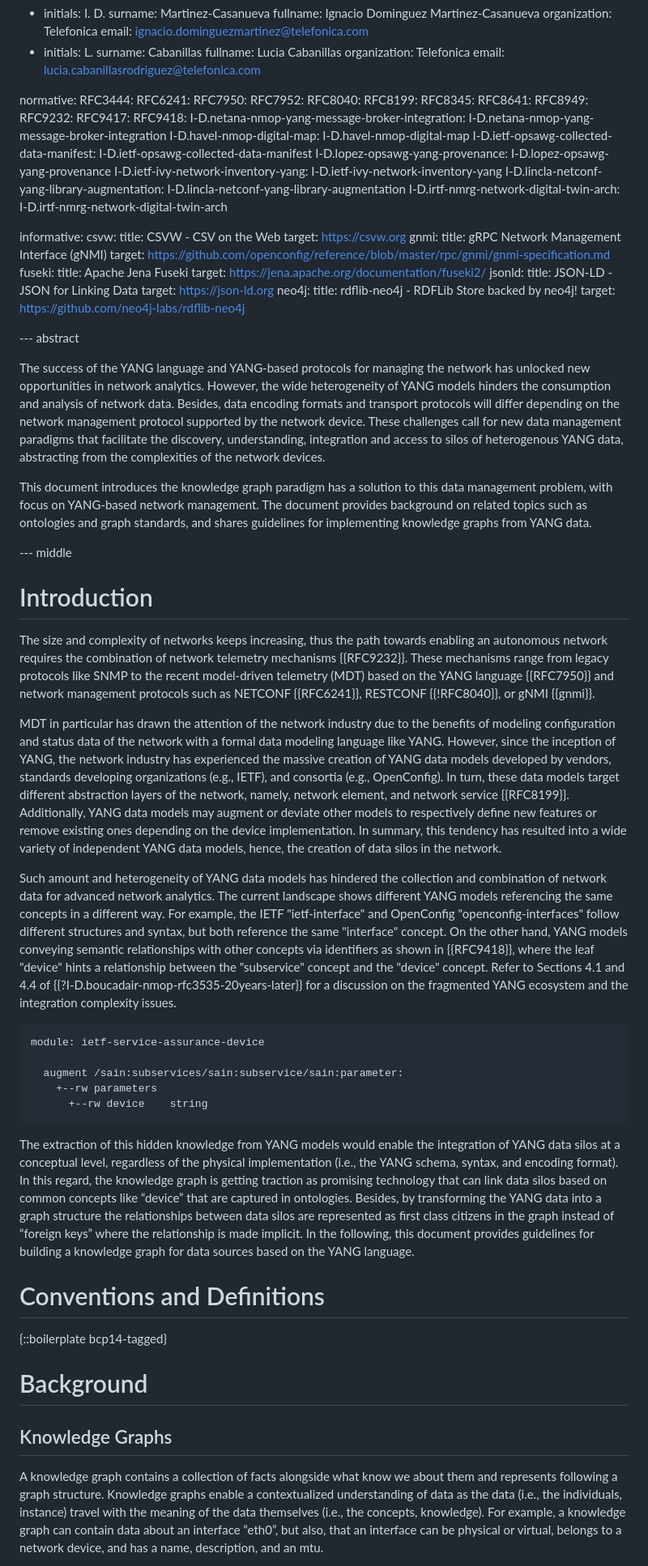
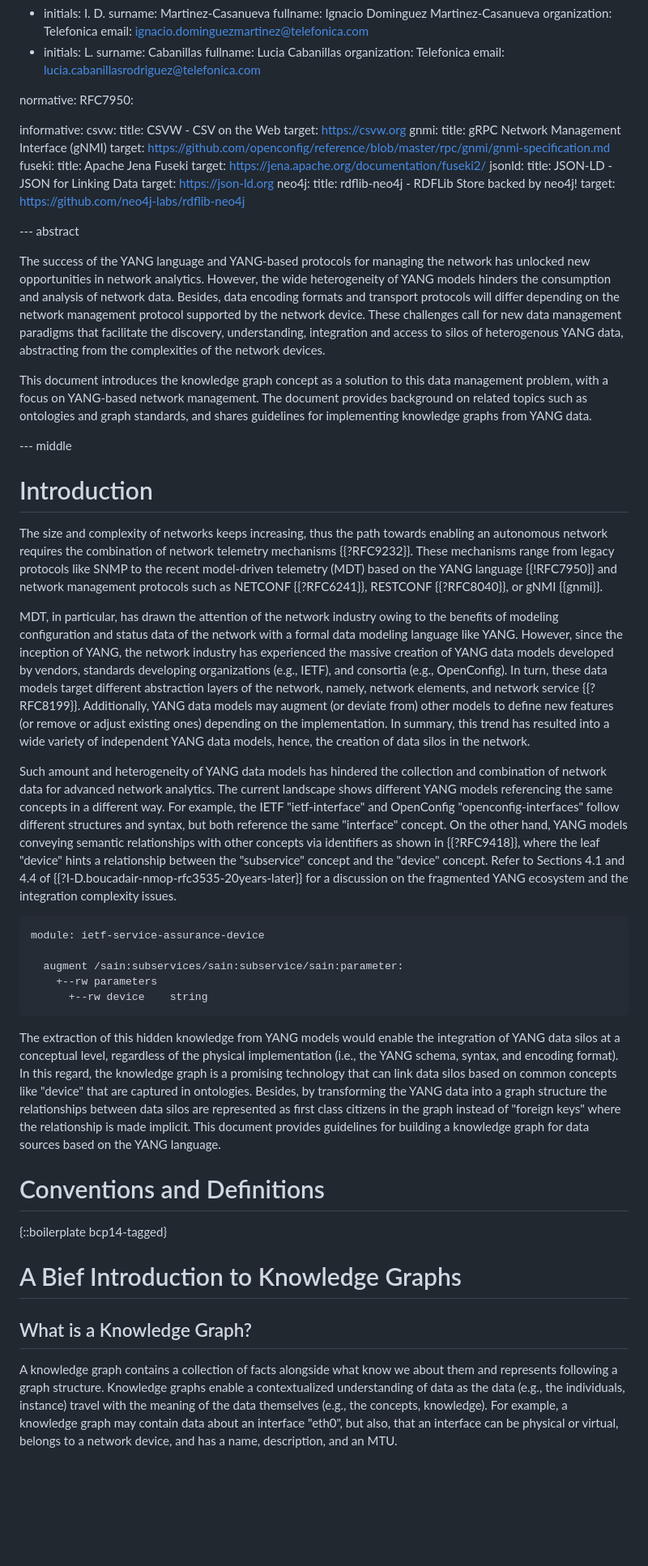
Before and after one commit to idomingu/knowledge-graph-yang, a Markdown page: draft-marcas-nmop-knowledge-graph-yang.md, the part around the change printed below. Shown: that part at 81% size. Drawn GitHub-style; blank space fills up the shorter version.

```diff
--- a/draft-marcas-nmop-knowledge-graph-yang.md
+++ b/draft-marcas-nmop-knowledge-graph-yang.md
@@ -37,25 +37,7 @@ author:
   email: lucia.cabanillasrodriguez@telefonica.com
 
 normative:
-  RFC3444:
-  RFC6241:
   RFC7950:
-  RFC7952:
-  RFC8040:
-  RFC8199:
-  RFC8345:
-  RFC8641:
-  RFC8949:
-  RFC9232:
-  RFC9417:
-  RFC9418:
-  I-D.netana-nmop-yang-message-broker-integration: I-D.netana-nmop-yang-message-broker-integration
-  I-D.havel-nmop-digital-map: I-D.havel-nmop-digital-map
-  I-D.ietf-opsawg-collected-data-manifest: I-D.ietf-opsawg-collected-data-manifest
-  I-D.lopez-opsawg-yang-provenance: I-D.lopez-opsawg-yang-provenance
-  I-D.ietf-ivy-network-inventory-yang: I-D.ietf-ivy-network-inventory-yang
-  I-D.lincla-netconf-yang-library-augmentation: I-D.lincla-netconf-yang-library-augmentation
-  I-D.irtf-nmrg-network-digital-twin-arch: I-D.irtf-nmrg-network-digital-twin-arch
 
 informative:
   csvw:
@@ -78,17 +60,17 @@ informative:
 
 The success of the YANG language and YANG-based protocols for managing the network has unlocked new opportunities in network analytics. However, the wide heterogeneity of YANG models hinders the consumption and analysis of network data. Besides, data encoding formats and transport protocols will differ depending on the network management protocol supported by the network device. These challenges call for new data management paradigms that facilitate the discovery, understanding, integration and access to silos of heterogenous YANG data, abstracting from the complexities of the network devices.
 
-This document introduces the knowledge graph paradigm has a solution to this data management problem, with focus on YANG-based network management. The document provides background on related topics such as ontologies and graph standards, and shares guidelines for implementing knowledge graphs from YANG data.
+This document introduces the knowledge graph concept as a solution to this data management problem, with a focus on YANG-based network management. The document provides background on related topics such as ontologies and graph standards, and shares guidelines for implementing knowledge graphs from YANG data.
 
 --- middle
 
 # Introduction
 
-The size and complexity of networks keeps increasing, thus the path towards enabling an autonomous network requires the combination of network telemetry mechanisms {{RFC9232}}. These mechanisms range from legacy protocols like SNMP to the recent model-driven telemetry (MDT) based on the YANG language {{RFC7950}} and network management protocols such as NETCONF {{RFC6241}}, RESTCONF {{!RFC8040}}, or gNMI {{gnmi}}.
+The size and complexity of networks keeps increasing, thus the path towards enabling an autonomous network requires the combination of network telemetry mechanisms {{?RFC9232}}. These mechanisms range from legacy protocols like SNMP to the recent model-driven telemetry (MDT) based on the YANG language {{!RFC7950}} and network management protocols such as NETCONF {{?RFC6241}}, RESTCONF {{?RFC8040}}, or gNMI {{gnmi}}.
 
-MDT in particular has drawn the attention of the network industry due to the benefits of modeling configuration and status data of the network with a formal data modeling language like YANG. However, since the inception of YANG, the network industry has experienced the massive creation of YANG data models developed by vendors, standards developing organizations (e.g., IETF), and consortia (e.g., OpenConfig). In turn, these data models target different abstraction layers of the network, namely, network element, and network service {{RFC8199}}. Additionally, YANG data models may augment or deviate other models to respectively define new features or remove existing ones depending on the device implementation. In summary, this tendency has resulted into a wide variety of independent YANG data models, hence, the creation of data silos in the network.
+MDT, in particular, has drawn the attention of the network industry owing to the benefits of modeling configuration and status data of the network with a formal data modeling language like YANG. However, since the inception of YANG, the network industry has experienced the massive creation of YANG data models developed by vendors, standards developing organizations (e.g., IETF), and consortia (e.g., OpenConfig). In turn, these data models target different abstraction layers of the network, namely, network elements, and network service {{?RFC8199}}. Additionally, YANG data models may augment (or deviate from) other models to define new features (or remove or adjust existing ones) depending on the implementation. In summary, this trend has resulted into a wide variety of independent YANG data models, hence, the creation of data silos in the network.
 
-Such amount and heterogeneity of YANG data models has hindered the collection and combination of network data for advanced network analytics. The current landscape shows different YANG models referencing the same concepts in a different way. For example, the IETF "ietf-interface" and OpenConfig "openconfig-interfaces" follow different structures and syntax, but both reference the same "interface" concept. On the other hand, YANG models conveying semantic relationships with other concepts via identifiers as shown in {{RFC9418}}, where the leaf "device" hints a relationship between the "subservice" concept and the "device" concept. Refer to Sections 4.1 and 4.4 of {{?I-D.boucadair-nmop-rfc3535-20years-later}} for a discussion on the fragmented YANG ecosystem and the integration complexity issues.
+Such amount and heterogeneity of YANG data models has hindered the collection and combination of network data for advanced network analytics. The current landscape shows different YANG models referencing the same concepts in a different way. For example, the IETF "ietf-interface" and OpenConfig "openconfig-interfaces" follow different structures and syntax, but both reference the same "interface" concept. On the other hand, YANG models conveying semantic relationships with other concepts via identifiers as shown in {{?RFC9418}}, where the leaf "device" hints a relationship between the "subservice" concept and the "device" concept. Refer to Sections 4.1 and 4.4 of {{?I-D.boucadair-nmop-rfc3535-20years-later}} for a discussion on the fragmented YANG ecosystem and the integration complexity issues.
 
 ~~~
 module: ietf-service-assurance-device
@@ -98,15 +80,15 @@ module: ietf-service-assurance-device
       +--rw device    string
 ~~~
 
-The extraction of this hidden knowledge from YANG models would enable the integration of YANG data silos at a conceptual level, regardless of the physical implementation (i.e., the YANG schema, syntax, and encoding format). In this regard, the knowledge graph is getting traction as promising technology that can link data silos based on common concepts like “device” that are captured in ontologies. Besides, by transforming the YANG data into a graph structure the relationships between data silos are represented as first class citizens in the graph instead of “foreign keys” where the relationship is made implicit. In the following, this document provides guidelines for building a knowledge graph for data sources based on the YANG language.
+The extraction of this hidden knowledge from YANG models would enable the integration of YANG data silos at a conceptual level, regardless of the physical implementation (i.e., the YANG schema, syntax, and encoding format). In this regard, the knowledge graph is a promising technology that can link data silos based on common concepts like "device" that are captured in ontologies. Besides, by transforming the YANG data into a graph structure the relationships between data silos are represented as first class citizens in the graph instead of "foreign keys" where the relationship is made implicit. This document provides guidelines for building a knowledge graph for data sources based on the YANG language.
 
 # Conventions and Definitions
 
 {::boilerplate bcp14-tagged}
 
-# Background
+# A Bief Introduction to Knowledge Graphs
 
-## Knowledge Graphs
+## What is a Knowledge Graph?
 
-A knowledge graph contains a collection of facts alongside what know we about them and represents following a graph structure. Knowledge graphs enable a contextualized understanding of data as the data (i.e., the individuals, instance) travel with the meaning of the data themselves (i.e., the concepts, knowledge). For example, a knowledge graph can contain data about an interface “eth0”, but also, that an interface can be physical or virtual, belongs to a network device, and has a name, description, and an mtu.
+A knowledge graph contains a collection of facts alongside what know we about them and represents following a graph structure. Knowledge graphs enable a contextualized understanding of data as the data (e.g., the individuals, instance) travel with the meaning of the data themselves (e.g., the concepts, knowledge). For example, a knowledge graph may contain data about an interface "eth0", but also, that an interface can be physical or virtual, belongs to a network device, and has a name, description, and an MTU.
 
```
Also changed, not shown: other parts of draft-marcas-nmop-knowledge-graph-yang.md (+61 -39 lines).
